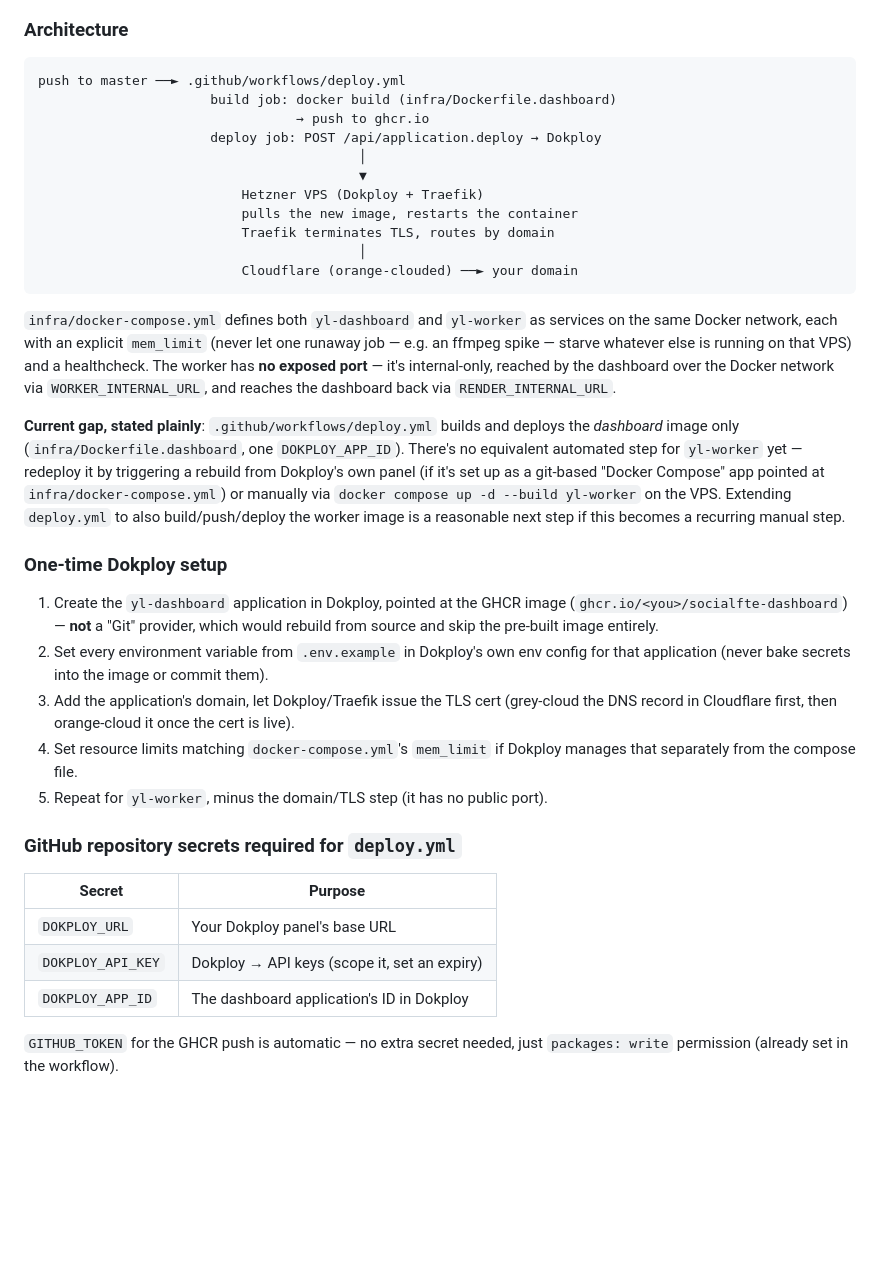
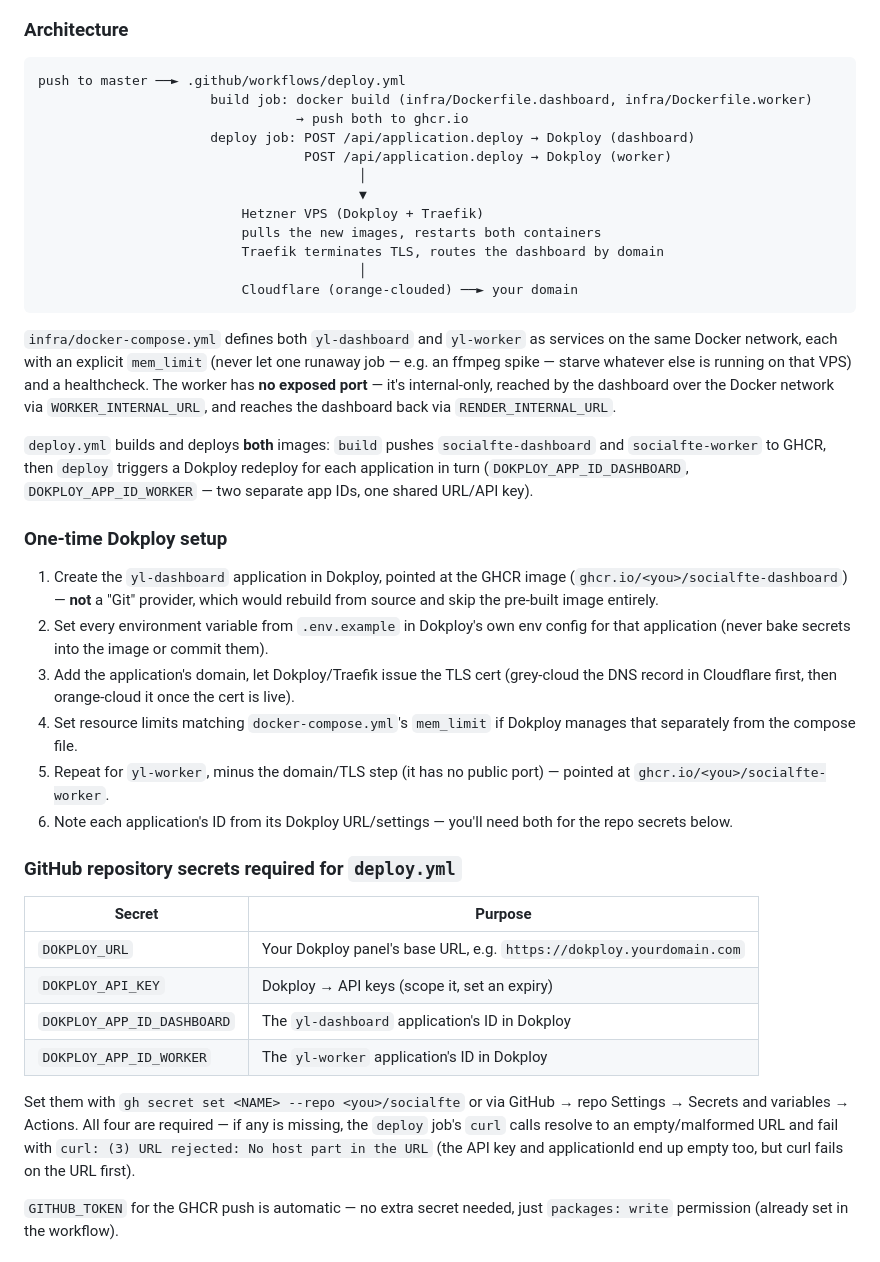
Before and after one commit to MrOwaisAbdullah/socialfte, a Markdown page: docs/local-development-and-deployment.md, the part around the change. GitHub-like rendering; blank space fills up the shorter version.

Commit message:
docs: deploy.yml now builds/deploys worker too, update Dokploy secrets doc
deploy.yml was extended (by another session) to build+push both the
dashboard and worker images and trigger a Dokploy redeploy for each,
using two app-ID secrets instead of one. The doc still described the
old dashboard-only version.

Co-Authored-By: Claude Sonnet 5 <noreply@anthropic.com>

````diff
--- a/docs/local-development-and-deployment.md
+++ b/docs/local-development-and-deployment.md
@@ -195,14 +195,15 @@ own services/database/bucket.
 
 ```
 push to master ──► .github/workflows/deploy.yml
-                      build job: docker build (infra/Dockerfile.dashboard)
-                                 → push to ghcr.io
-                      deploy job: POST /api/application.deploy → Dokploy
+                      build job: docker build (infra/Dockerfile.dashboard, infra/Dockerfile.worker)
+                                 → push both to ghcr.io
+                      deploy job: POST /api/application.deploy → Dokploy (dashboard)
+                                  POST /api/application.deploy → Dokploy (worker)
                                          │
                                          ▼
                           Hetzner VPS (Dokploy + Traefik)
-                          pulls the new image, restarts the container
-                          Traefik terminates TLS, routes by domain
+                          pulls the new images, restarts both containers
+                          Traefik terminates TLS, routes the dashboard by domain
                                          │
                           Cloudflare (orange-clouded) ──► your domain
 ```
@@ -213,13 +214,10 @@ ffmpeg spike — starve whatever else is running on that VPS) and a healthcheck.
 has **no exposed port** — it's internal-only, reached by the dashboard over the Docker
 network via `WORKER_INTERNAL_URL`, and reaches the dashboard back via `RENDER_INTERNAL_URL`.
 
-**Current gap, stated plainly**: `.github/workflows/deploy.yml` builds and deploys the
-*dashboard* image only (`infra/Dockerfile.dashboard`, one `DOKPLOY_APP_ID`). There's no
-equivalent automated step for `yl-worker` yet — redeploy it by triggering a rebuild from
-Dokploy's own panel (if it's set up as a git-based "Docker Compose" app pointed at
-`infra/docker-compose.yml`) or manually via `docker compose up -d --build yl-worker` on the
-VPS. Extending `deploy.yml` to also build/push/deploy the worker image is a reasonable next
-step if this becomes a recurring manual step.
+`deploy.yml` builds and deploys **both** images: `build` pushes `socialfte-dashboard` and
+`socialfte-worker` to GHCR, then `deploy` triggers a Dokploy redeploy for each application in
+turn (`DOKPLOY_APP_ID_DASHBOARD`, `DOKPLOY_APP_ID_WORKER` — two separate app IDs, one shared
+URL/API key).
 
 ### One-time Dokploy setup
 
@@ -232,15 +230,25 @@ step if this becomes a recurring manual step.
    record in Cloudflare first, then orange-cloud it once the cert is live).
 4. Set resource limits matching `docker-compose.yml`'s `mem_limit` if Dokploy manages that
    separately from the compose file.
-5. Repeat for `yl-worker`, minus the domain/TLS step (it has no public port).
+5. Repeat for `yl-worker`, minus the domain/TLS step (it has no public port) — pointed at
+   `ghcr.io/<you>/socialfte-worker`.
+6. Note each application's ID from its Dokploy URL/settings — you'll need both for the repo
+   secrets below.
 
 ### GitHub repository secrets required for `deploy.yml`
 
 | Secret | Purpose |
 |---|---|
-| `DOKPLOY_URL` | Your Dokploy panel's base URL |
+| `DOKPLOY_URL` | Your Dokploy panel's base URL, e.g. `https://dokploy.yourdomain.com` |
 | `DOKPLOY_API_KEY` | Dokploy → API keys (scope it, set an expiry) |
-| `DOKPLOY_APP_ID` | The dashboard application's ID in Dokploy |
+| `DOKPLOY_APP_ID_DASHBOARD` | The `yl-dashboard` application's ID in Dokploy |
+| `DOKPLOY_APP_ID_WORKER` | The `yl-worker` application's ID in Dokploy |
+
+Set them with `gh secret set <NAME> --repo <you>/socialfte` or via GitHub → repo Settings →
+Secrets and variables → Actions. All four are required — if any is missing, the `deploy`
+job's `curl` calls resolve to an empty/malformed URL and fail with `curl: (3) URL rejected:
+No host part in the URL` (the API key and applicationId end up empty too, but curl fails on
+the URL first).
 
 `GITHUB_TOKEN` for the GHCR push is automatic — no extra secret needed, just
 `packages: write` permission (already set in the workflow).
````
